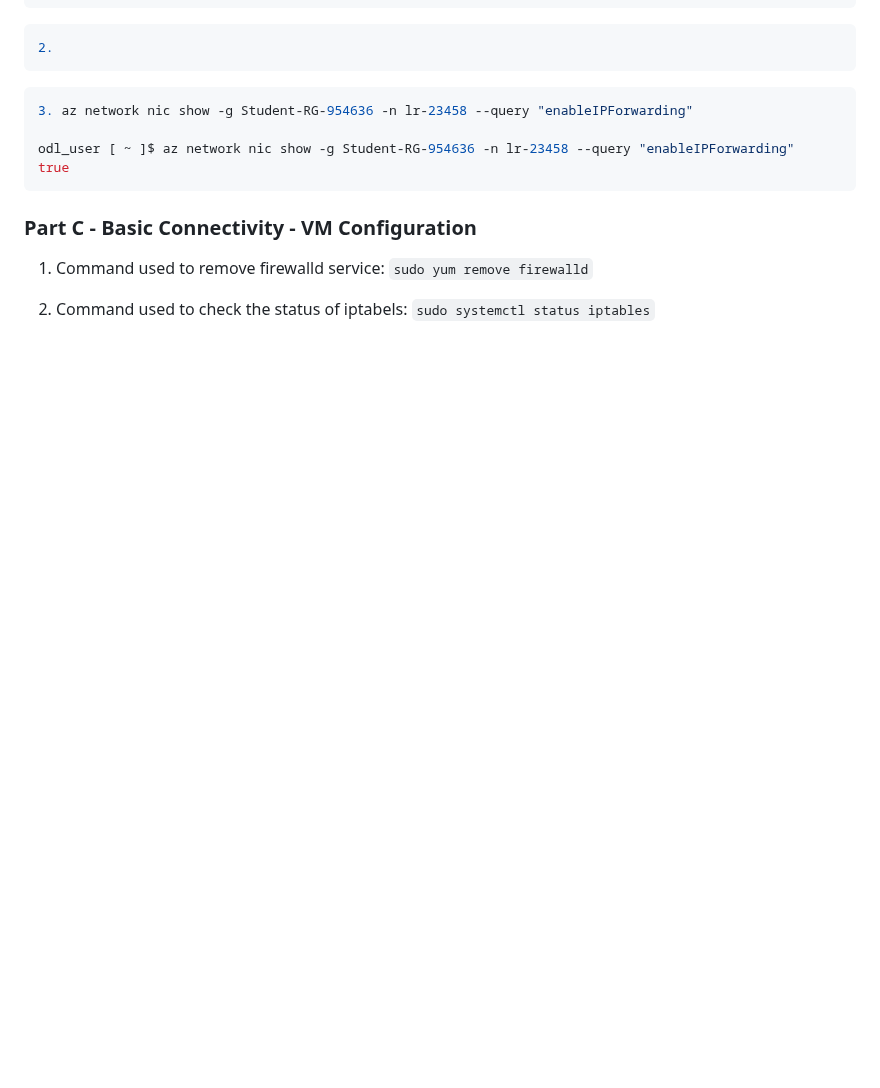
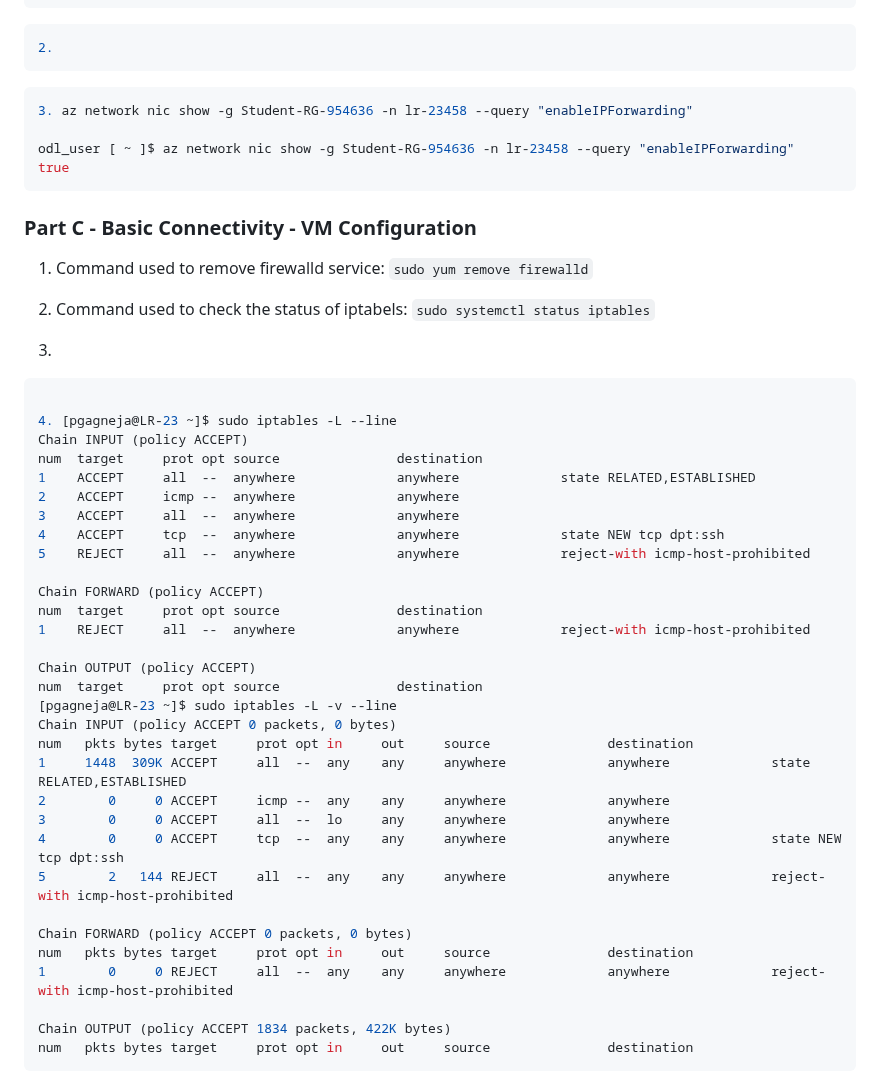
Before and after one commit to ParavGagneja/CSN400-Capstone, a Markdown page: checkpoint7/README.md, the part around the change. Rendered like a GitHub page; blank space fills up the shorter version.

Commit message:
Part C Solution 4 Added

````diff
--- a/checkpoint7/README.md
+++ b/checkpoint7/README.md
@@ -121,3 +121,39 @@ true
 
 2. Command used  to check the status of iptabels:
    `sudo systemctl status iptables`
+
+3.
+
+``` bash
+
+4. [pgagneja@LR-23 ~]$ sudo iptables -L --line
+Chain INPUT (policy ACCEPT)
+num  target     prot opt source               destination
+1    ACCEPT     all  --  anywhere             anywhere             state RELATED,ESTABLISHED
+2    ACCEPT     icmp --  anywhere             anywhere
+3    ACCEPT     all  --  anywhere             anywhere
+4    ACCEPT     tcp  --  anywhere             anywhere             state NEW tcp dpt:ssh
+5    REJECT     all  --  anywhere             anywhere             reject-with icmp-host-prohibited
+
+Chain FORWARD (policy ACCEPT)
+num  target     prot opt source               destination
+1    REJECT     all  --  anywhere             anywhere             reject-with icmp-host-prohibited
+
+Chain OUTPUT (policy ACCEPT)
+num  target     prot opt source               destination
+[pgagneja@LR-23 ~]$ sudo iptables -L -v --line
+Chain INPUT (policy ACCEPT 0 packets, 0 bytes)
+num   pkts bytes target     prot opt in     out     source               destination
+1     1448  309K ACCEPT     all  --  any    any     anywhere             anywhere             state RELATED,ESTABLISHED
+2        0     0 ACCEPT     icmp --  any    any     anywhere             anywhere
+3        0     0 ACCEPT     all  --  lo     any     anywhere             anywhere
+4        0     0 ACCEPT     tcp  --  any    any     anywhere             anywhere             state NEW tcp dpt:ssh
+5        2   144 REJECT     all  --  any    any     anywhere             anywhere             reject-with icmp-host-prohibited
+
+Chain FORWARD (policy ACCEPT 0 packets, 0 bytes)
+num   pkts bytes target     prot opt in     out     source               destination
+1        0     0 REJECT     all  --  any    any     anywhere             anywhere             reject-with icmp-host-prohibited
+
+Chain OUTPUT (policy ACCEPT 1834 packets, 422K bytes)
+num   pkts bytes target     prot opt in     out     source               destination
+```
````
